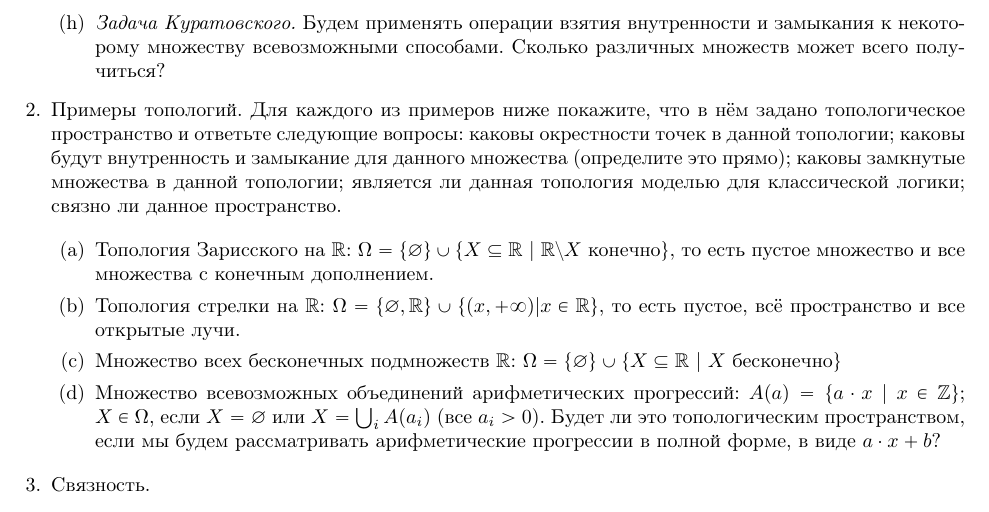
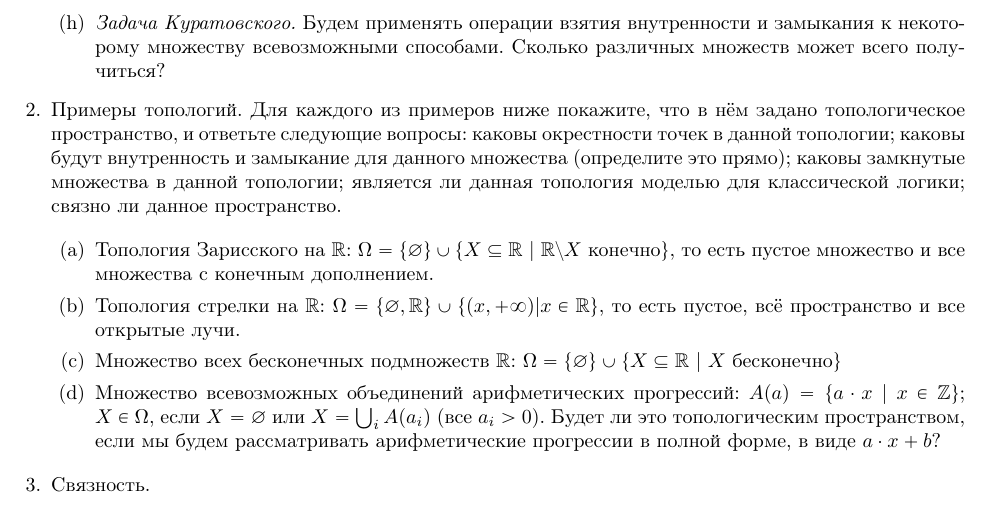
Before and after one commit to shd/logic2022, a LaTeX document (hw-theory.tex): part of page 4 of 5, cut so that both start at the same text. Compiled offline with pdfLaTeX.

Commit message:
One more comma added

```diff
--- a/hw-theory.tex
+++ b/hw-theory.tex
@@ -239,7 +239,7 @@ $$\begin{array}{ccc}
 \end{enumerate}
 
 \item Примеры топологий.
-Для каждого из примеров ниже покажите, что в нём задано топологическое пространство и ответьте следующие вопросы:
+Для каждого из примеров ниже покажите, что в нём задано топологическое пространство, и ответьте следующие вопросы:
 каковы окрестности точек в данной топологии;
 каковы будут внутренность и замыкание для данного множества (определите это прямо);
 каковы замкнутые множества в данной топологии;
```
Also changed, not shown: hw-theory.pdf.
